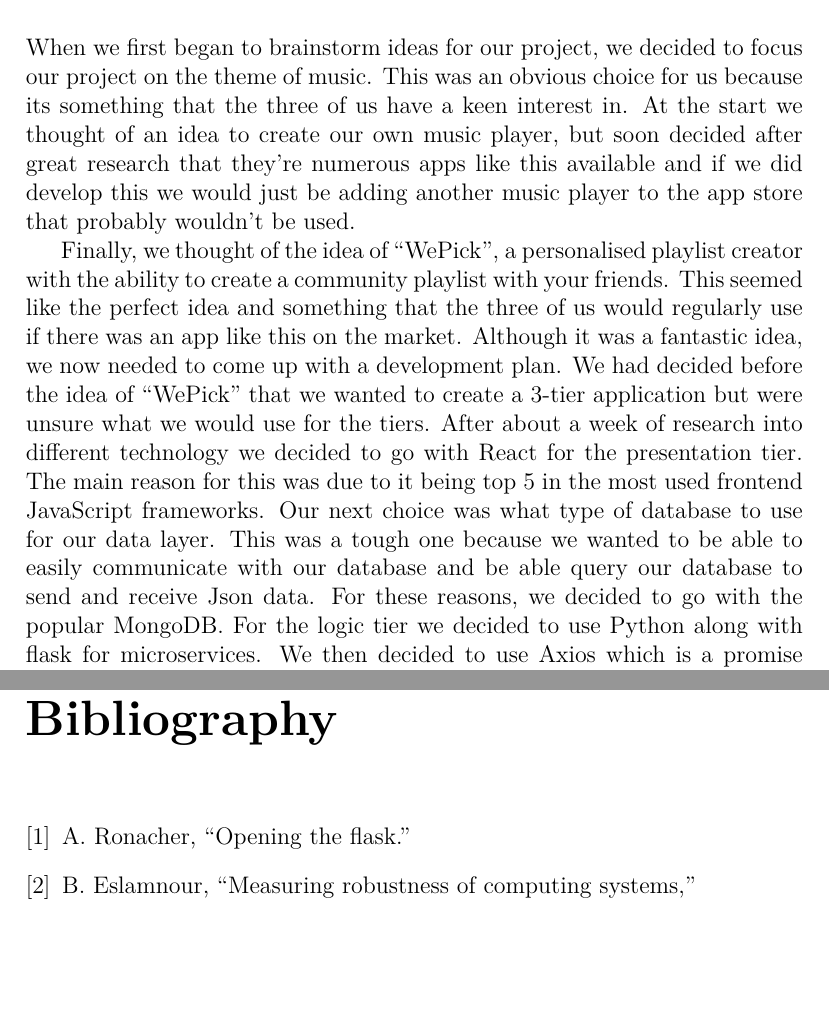
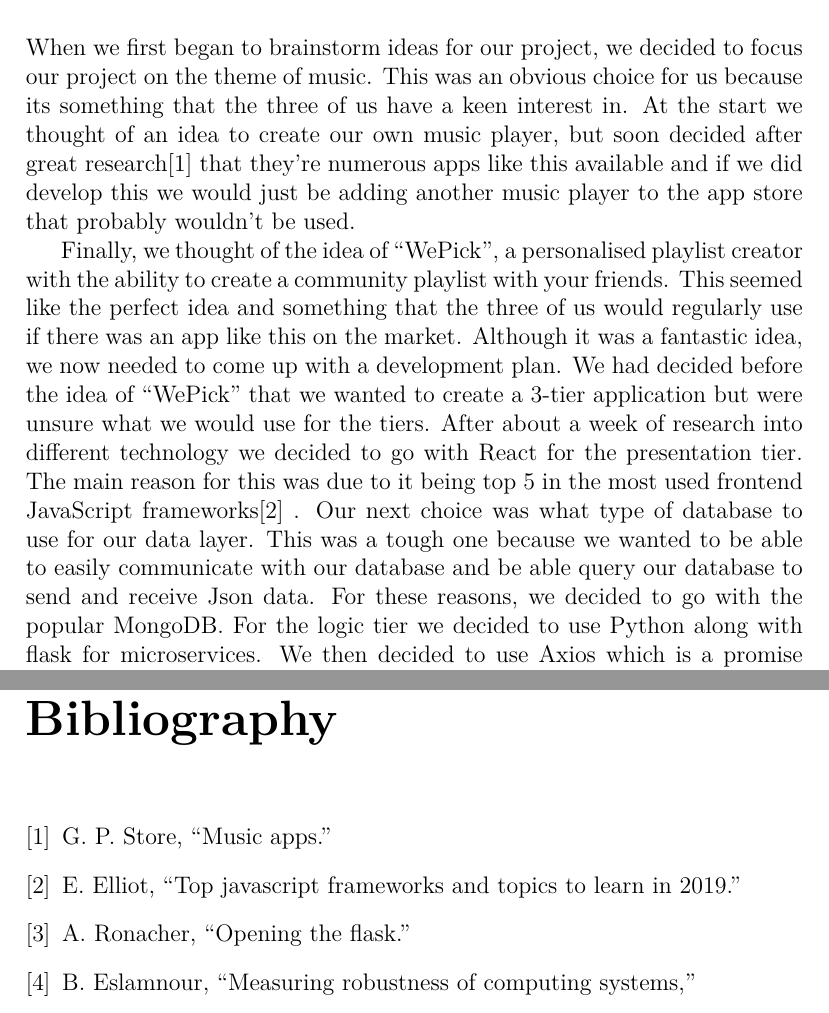
Before and after one commit to WePickOrganization/WePick, a LaTeX thesis (docs/project.tex, which reads docs/bibliography.bib, docs/content.tex): two parts of pages 5 and 54 of 54, joined at a grey line, cut so that both start at the same text, the shorter picture padded with empty space. Compiled offline with pdfLaTeX.

Commit message:
added references to intro

```diff
--- a/docs/bibliography.bib
+++ b/docs/bibliography.bib
@@ -55,3 +55,4 @@
     title     = "Opening the Flask",
     url       = "https://web.archive.org/web/20160604162342/http://mitsuhiko.pocoo.org/flask-pycon-2011.pdf"
 }
+@online{MusicApps,
@@ -57,0 +65,3 @@
+    title     = "Top JavaScript Frameworks and Topics to Learn in 2019",
+    url       = "https://medium.com/javascript-scene/top-javascript-frameworks-and-topics-to-learn-in-2019-b4142f38df20f"
+}
--- a/docs/content.tex
+++ b/docs/content.tex
@@ -5,9 +5,9 @@ For our final year project, we wanted to create an industry standard application
 
 
 \chapter{Introduction}
-When we first began to brainstorm ideas for our project, we decided to focus our project on the theme of music. This was an obvious choice for us because its something that the three of us have a keen interest in. At the start we thought of an idea to create our own music player, but soon decided after great research that they’re numerous apps like this available and if we did develop this we would just be adding another music player to the app store that probably wouldn’t be used.
+When we first began to brainstorm ideas for our project, we decided to focus our project on the theme of music. This was an obvious choice for us because its something that the three of us have a keen interest in. At the start we thought of an idea to create our own music player, but soon decided after great research\cite{MusicApps}  that they’re numerous apps like this available and if we did develop this we would just be adding another music player to the app store that probably wouldn’t be used.
 \par
-Finally, we thought of the idea of “WePick”, a personalised playlist creator with the ability to create a community playlist with your friends. This seemed like the perfect idea and something that the three of us would regularly use if there was an app like this on the market. Although it was a fantastic idea, we now needed to come up with a development plan. We had decided before the idea of “WePick” that we wanted to create a 3-tier application but were unsure what we would use for the tiers. After about a week of research into different technology we decided to go with React for the presentation tier. The main reason for this was due to it being top 5 in the most used frontend JavaScript frameworks. Our next choice was what type of database to use for our data layer. This was a tough one because we wanted to be able to easily communicate with our database and be able query our database to send and receive Json data. For these reasons, we decided to go with the popular MongoDB. For the logic tier we decided to use Python along with flask for microservices. We then decided to use Axios which is a promise based HTTP client for communication between our database and our react front end.
+Finally, we thought of the idea of “WePick”, a personalised playlist creator with the ability to create a community playlist with your friends. This seemed like the perfect idea and something that the three of us would regularly use if there was an app like this on the market. Although it was a fantastic idea, we now needed to come up with a development plan. We had decided before the idea of “WePick” that we wanted to create a 3-tier application but were unsure what we would use for the tiers. After about a week of research into different technology we decided to go with React for the presentation tier. The main reason for this was due to it being top 5 in the most used frontend JavaScript frameworks\cite{Top5Frontend} . Our next choice was what type of database to use for our data layer. This was a tough one because we wanted to be able to easily communicate with our database and be able query our database to send and receive Json data. For these reasons, we decided to go with the popular MongoDB. For the logic tier we decided to use Python along with flask for microservices. We then decided to use Axios which is a promise based HTTP client for communication between our database and our react front end.
 \par
 Once again, a quick summery of our project, A three-tier application, using react for the front-end, Mongo for the backend and python as our middleware. Using all these technologies to create a website which allows the user to create an account and add favourite artists then to create a personalised playlist with the help of the Spotify API. The user then has the option to add another user that is registered to our site to merge their personalised playlist to create one big community playlist with a mix of both tastes of music.
 
```
Also changed, not shown: docs/bibliography.bib (6 more changed lines).
